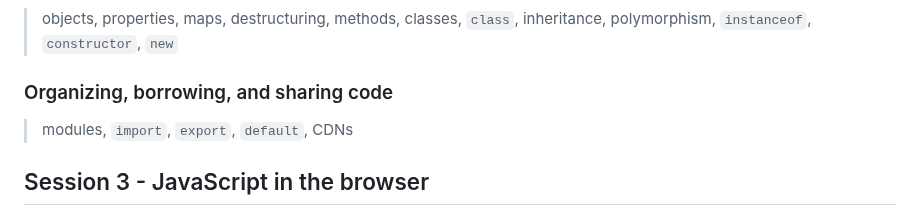
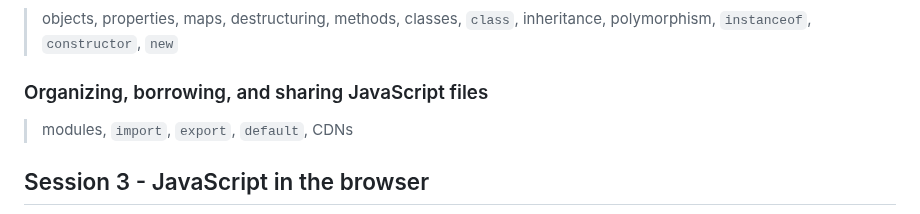
Before and after one commit to Birkbeck2/vdwp2223, a Markdown page: README.md, the part around the change. GitHub-like rendering.

```diff
--- a/README.md
+++ b/README.md
@@ -77,7 +77,7 @@ Students will be able to do the following with JavaScript:
 
 > objects, properties, maps, destructuring, methods, classes, `class`, inheritance, polymorphism, `instanceof`, `constructor`, `new`
 
-### Organizing, borrowing, and sharing code
+### Organizing, borrowing, and sharing JavaScript files
 
 > modules, `import`, `export`, `default`, CDNs
 
```
